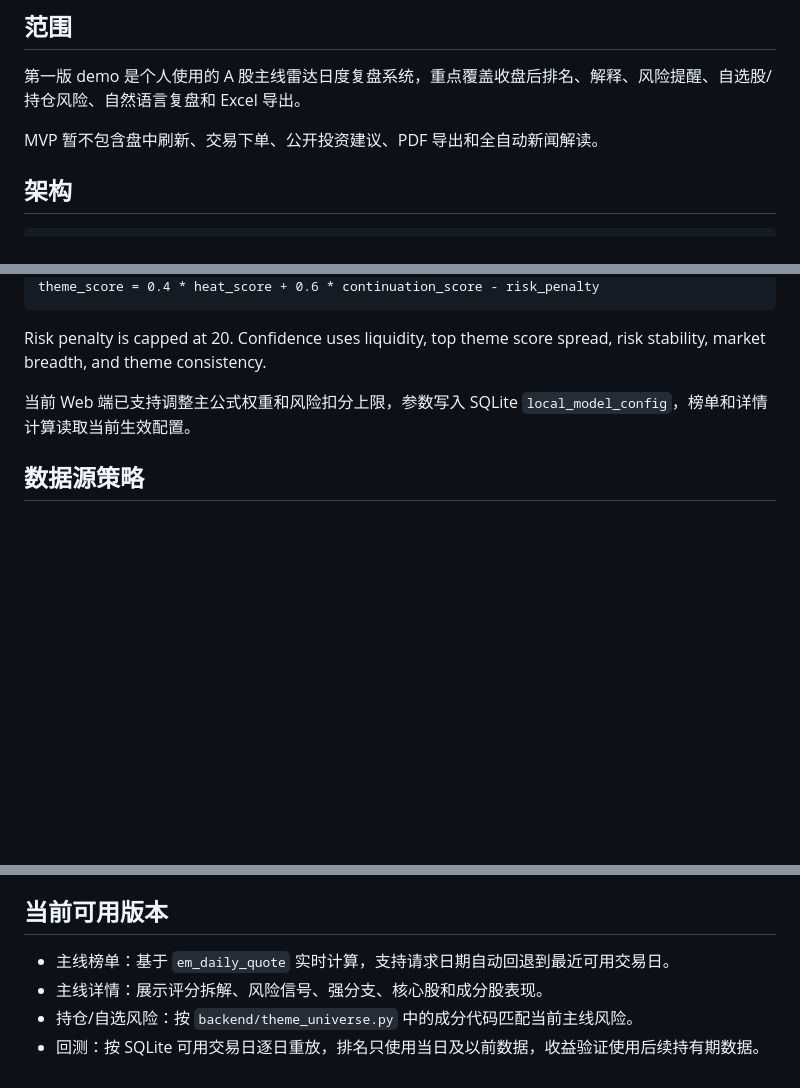
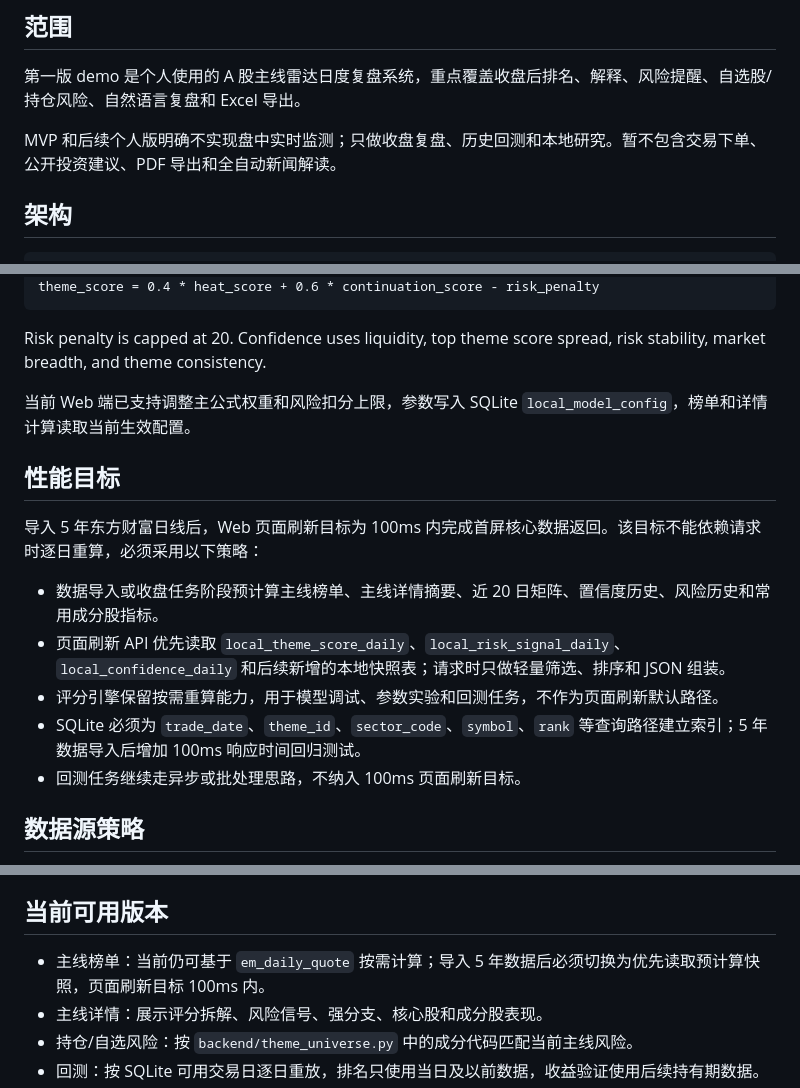
Before and after one commit to shandianxiao218/stock_mainline, a Markdown page: docs/DESIGN.md, 3 parts joined by grey strips. Drawn GitHub-style; blank space fills up the shorter version.

```diff
--- a/docs/DESIGN.md
+++ b/docs/DESIGN.md
@@ -4,7 +4,7 @@
 
 第一版 demo 是个人使用的 A 股主线雷达日度复盘系统，重点覆盖收盘后排名、解释、风险提醒、自选股/持仓风险、自然语言复盘和 Excel 导出。
 
-MVP 暂不包含盘中刷新、交易下单、公开投资建议、PDF 导出和全自动新闻解读。
+MVP 和后续个人版明确不实现盘中实时监测；只做收盘复盘、历史回测和本地研究。暂不包含交易下单、公开投资建议、PDF 导出和全自动新闻解读。
 
 ## 架构
 
@@ -70,6 +70,16 @@ Risk penalty is capped at 20. Confidence uses liquidity, top theme score spread,
 
 当前 Web 端已支持调整主公式权重和风险扣分上限，参数写入 SQLite `local_model_config`，榜单和详情计算读取当前生效配置。
 
+## 性能目标
+
+导入 5 年东方财富日线后，Web 页面刷新目标为 100ms 内完成首屏核心数据返回。该目标不能依赖请求时逐日重算，必须采用以下策略：
+
+- 数据导入或收盘任务阶段预计算主线榜单、主线详情摘要、近 20 日矩阵、置信度历史、风险历史和常用成分股指标。
+- 页面刷新 API 优先读取 `local_theme_score_daily`、`local_risk_signal_daily`、`local_confidence_daily` 和后续新增的本地快照表；请求时只做轻量筛选、排序和 JSON 组装。
+- 评分引擎保留按需重算能力，用于模型调试、参数实验和回测任务，不作为页面刷新默认路径。
+- SQLite 必须为 `trade_date`、`theme_id`、`sector_code`、`symbol`、`rank` 等查询路径建立索引；5 年数据导入后增加 100ms 响应时间回归测试。
+- 回测任务继续走异步或批处理思路，不纳入 100ms 页面刷新目标。
+
 ## 数据源策略
 
 第一阶段优先使用东方财富本地客户端数据，默认路径为 `C:\eastmoney`。二进制文件读取由 C 程序 `tools/eastmoney_import.c` 负责，Python 后端只读取 C 导出的 CSV 或后续 SQLite 结果。
@@ -119,7 +129,7 @@ Tushare 保留为备用或补充数据源，后续可用于交易日历、行业
 
 ## 当前可用版本
 
-- 主线榜单：基于 `em_daily_quote` 实时计算，支持请求日期自动回退到最近可用交易日。
+- 主线榜单：当前仍可基于 `em_daily_quote` 按需计算；导入 5 年数据后必须切换为优先读取预计算快照，页面刷新目标 100ms 内。
 - 主线详情：展示评分拆解、风险信号、强分支、核心股和成分股表现。
 - 持仓/自选风险：按 `backend/theme_universe.py` 中的成分代码匹配当前主线风险。
 - 回测：按 SQLite 可用交易日逐日重放，排名只使用当日及以前数据，收益验证使用后续持有期数据。
```
Also changed, not shown: other parts of docs/DESIGN.md (+1 -0 lines), MEMORY.md (+3 -1 lines), TODO.md (+7 -3 lines).
